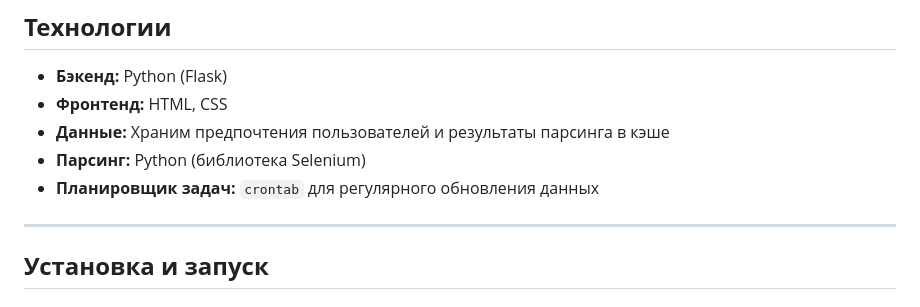
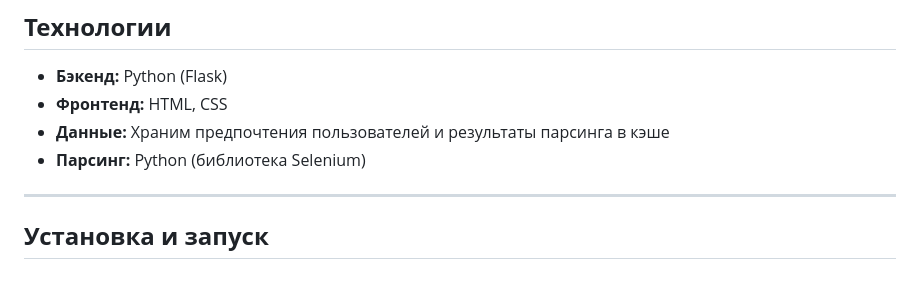
Before and after one commit to amzZzJ/Aviasales-On-Minimals, a Markdown page: README.md, the part around the change. GitHub-like rendering.

```diff
--- a/README.md
+++ b/README.md
@@ -77,7 +77,6 @@
 - **Фронтенд:** HTML, CSS
 - **Данные:** Храним предпочтения пользователей и результаты парсинга в кэше
 - **Парсинг:** Python (библиотекa Selenium)
-- **Планировщик задач:** `crontab` для регулярного обновления данных
 
 ---
 
```
